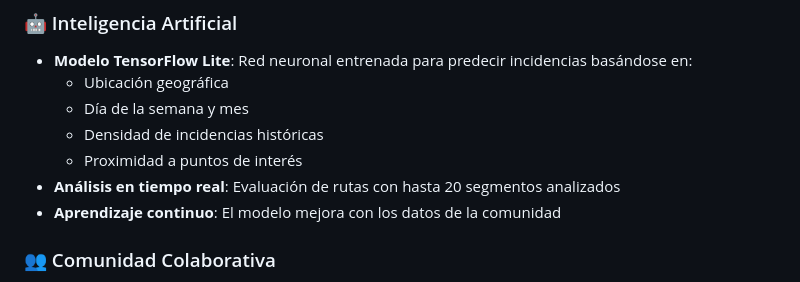
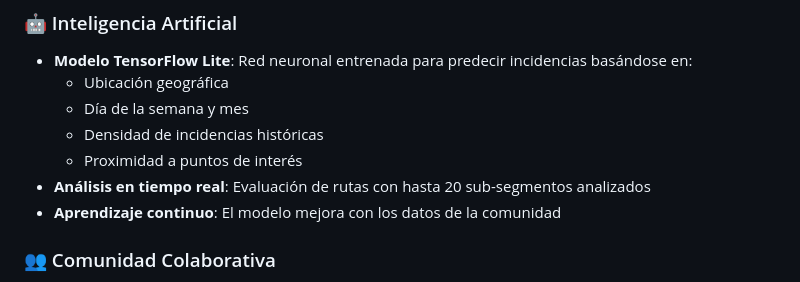
Before and after one commit to DidiSDev/TFG_Comunidad_en_Movimiento, a Markdown page: README.md, the part around the change. GitHub-like rendering.

```diff
--- a/README.md
+++ b/README.md
@@ -37,7 +37,7 @@
   - Día de la semana y mes
   - Densidad de incidencias históricas
   - Proximidad a puntos de interés
-- **Análisis en tiempo real**: Evaluación de rutas con hasta 20 segmentos analizados
+- **Análisis en tiempo real**: Evaluación de rutas con hasta 20 sub-segmentos analizados
 - **Aprendizaje continuo**: El modelo mejora con los datos de la comunidad
 
 ### 👥 Comunidad Colaborativa
```
